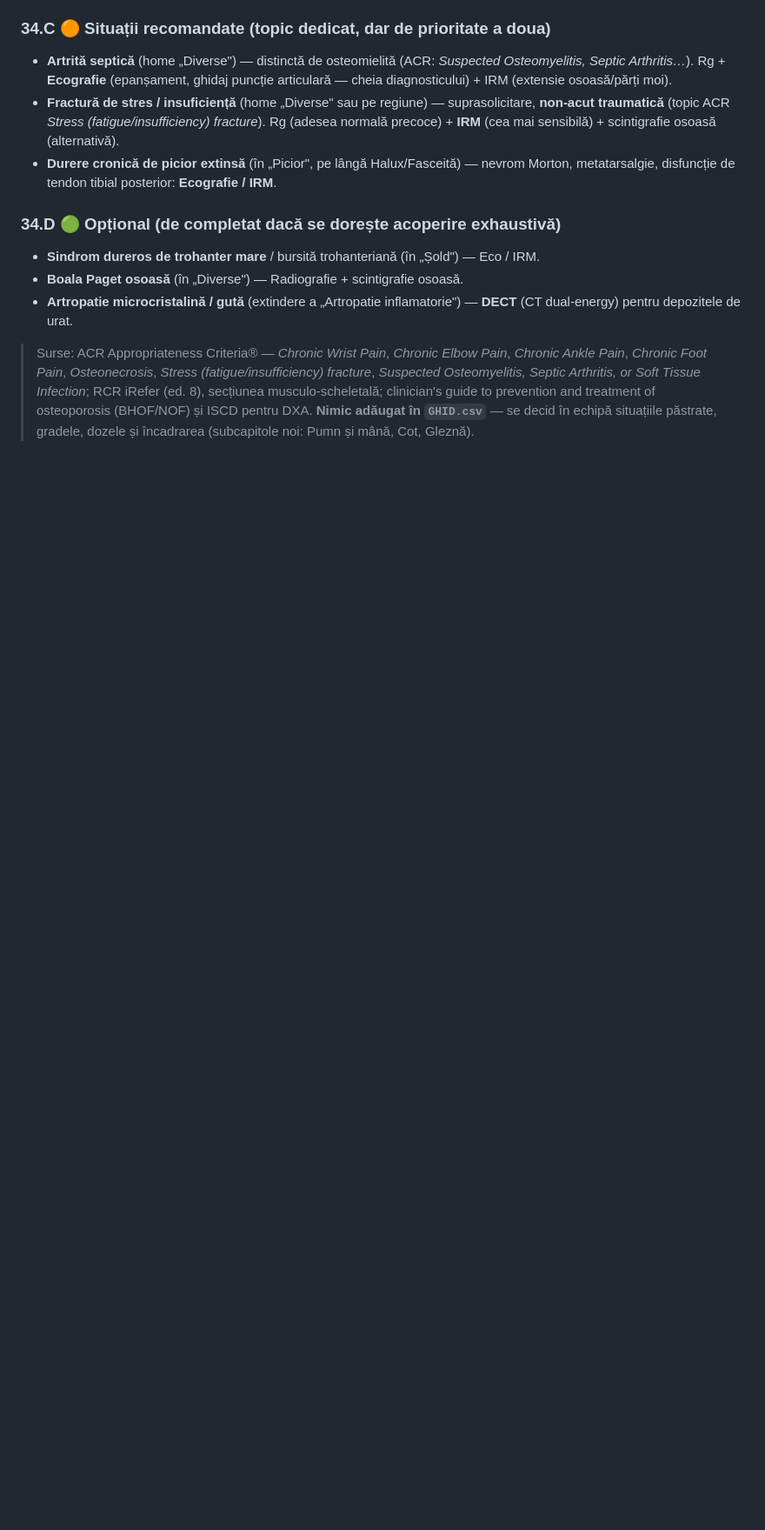
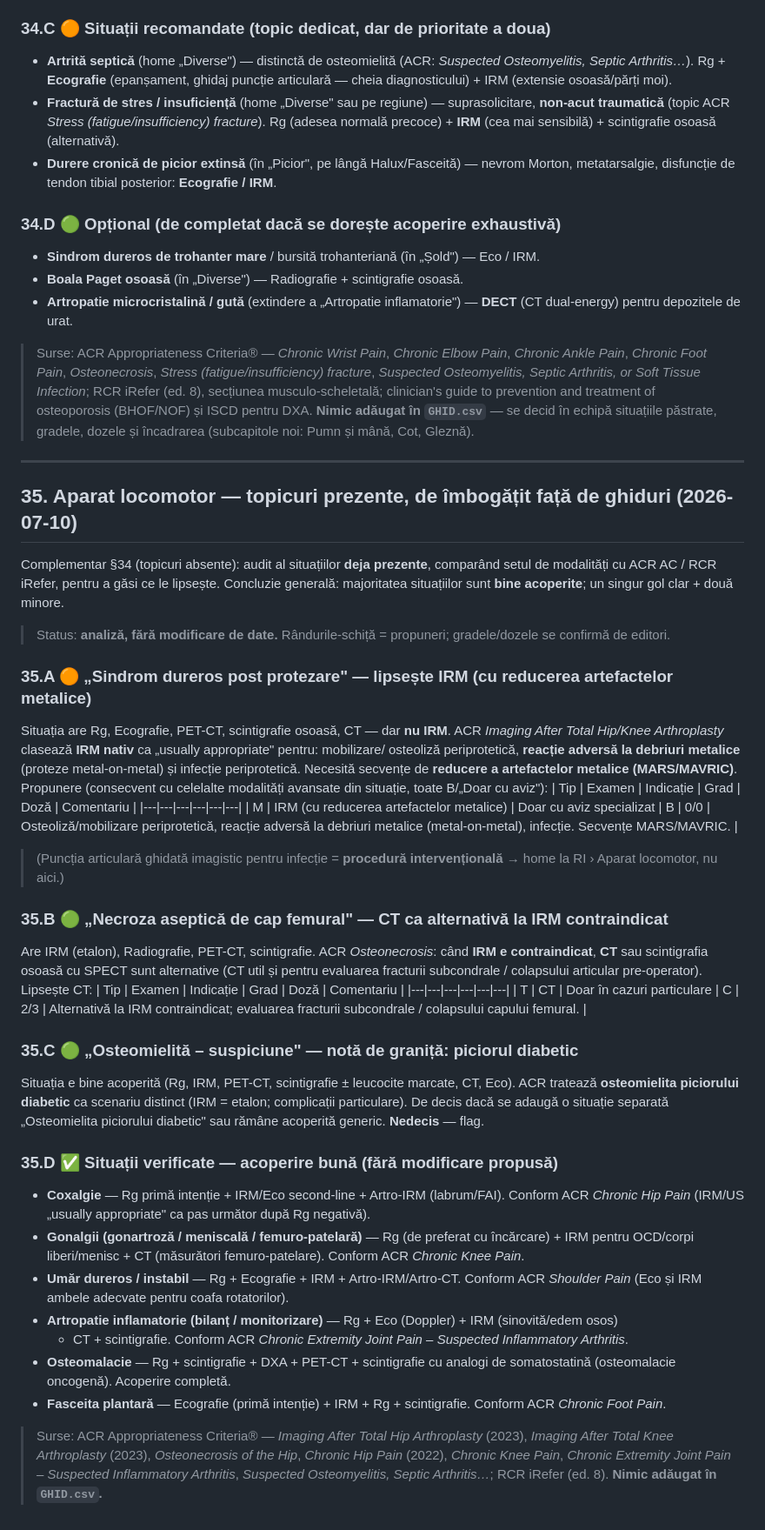
Before and after one commit to cstroie/GIRI, a Markdown page: EDITORIAL-decisions.md, the part around the change. Shown at 87% size. GitHub-like rendering; blank space fills up the shorter version.

Commit message:
Aparat locomotor: audit de îmbogățire a topicurilor prezente (EDITORIAL §35)
Complementar §34: audit al situațiilor deja prezente vs ACR AC / RCR iRefer,
pentru ce le lipsește. Concluzie: majoritatea bine acoperite; un gol clar +
două minore (propuneri, fără modificare de date):

- 🟠 Sindrom dureros post protezare: lipsește IRM (MARS) — ACR îl clasează
  usually appropriate (osteoliză/mobilizare, reacție la debriuri metalice,
  infecție).
- 🟢 Necroza aseptică cap femural: CT ca alternativă la IRM contraindicat.
- 🟢 Osteomielită: notă de graniță pentru piciorul diabetic (topic distinct).
- ✅ Verificate cu acoperire bună: coxalgie, gonalgii, umăr, artropatie
  inflamatorie, osteomalacie, fasceită plantară.

Co-Authored-By: Claude Opus 4.8 <noreply@anthropic.com>
Claude-Session: https://claude.ai/code/session_017pn6dyfArnPRFkMKzupdZr

```diff
--- a/EDITORIAL-decisions.md
+++ b/EDITORIAL-decisions.md
@@ -1788,3 +1788,64 @@ diagnostic și de estimare a riscului de fractură (clinician's guide NOF/BHOF;
 > musculo-scheletală; clinician's guide to prevention and treatment of osteoporosis (BHOF/NOF) și
 > ISCD pentru DXA. **Nimic adăugat în `GHID.csv`** — se decid în echipă situațiile păstrate,
 > gradele, dozele și încadrarea (subcapitole noi: Pumn și mână, Cot, Gleznă).
+
+---
+
+## 35. Aparat locomotor — topicuri prezente, de îmbogățit față de ghiduri (2026-07-10)
+
+Complementar §34 (topicuri absente): audit al situațiilor **deja prezente**, comparând setul de
+modalități cu ACR AC / RCR iRefer, pentru a găsi ce le lipsește. Concluzie generală: majoritatea
+situațiilor sunt **bine acoperite**; un singur gol clar + două minore.
+
+> Status: **analiză, fără modificare de date.** Rândurile-schiță = propuneri; gradele/dozele se
+> confirmă de editori.
+
+### 35.A 🟠 „Sindrom dureros post protezare" — lipsește IRM (cu reducerea artefactelor metalice)
+
+Situația are Rg, Ecografie, PET-CT, scintigrafie osoasă, CT — dar **nu IRM**. ACR *Imaging After
+Total Hip/Knee Arthroplasty* clasează **IRM nativ** ca „usually appropriate" pentru: mobilizare/
+osteoliză periprotetică, **reacție adversă la debriuri metalice** (proteze metal-on-metal) și
+infecție periprotetică. Necesită secvențe de **reducere a artefactelor metalice (MARS/MAVRIC)**.
+Propunere (consecvent cu celelalte modalități avansate din situație, toate B/„Doar cu aviz"):
+| Tip | Examen | Indicație | Grad | Doză | Comentariu |
+|---|---|---|---|---|---|
+| M | IRM (cu reducerea artefactelor metalice) | Doar cu aviz specializat | B | 0/0 | Osteoliză/mobilizare periprotetică, reacție adversă la debriuri metalice (metal-on-metal), infecție. Secvențe MARS/MAVRIC. |
+
+> (Puncția articulară ghidată imagistic pentru infecție = **procedură intervențională** → home la
+> RI › Aparat locomotor, nu aici.)
+
+### 35.B 🟢 „Necroza aseptică de cap femural" — CT ca alternativă la IRM contraindicat
+
+Are IRM (etalon), Radiografie, PET-CT, scintigrafie. ACR *Osteonecrosis*: când **IRM e
+contraindicat**, **CT** sau scintigrafia osoasă cu SPECT sunt alternative (CT util și pentru
+evaluarea fracturii subcondrale / colapsului articular pre-operator). Lipsește CT:
+| Tip | Examen | Indicație | Grad | Doză | Comentariu |
+|---|---|---|---|---|---|
+| T | CT | Doar în cazuri particulare | C | 2/3 | Alternativă la IRM contraindicat; evaluarea fracturii subcondrale / colapsului capului femural. |
+
+### 35.C 🟢 „Osteomielită – suspiciune" — notă de graniță: piciorul diabetic
+
+Situația e bine acoperită (Rg, IRM, PET-CT, scintigrafie ± leucocite marcate, CT, Eco). ACR tratează
+**osteomielita piciorului diabetic** ca scenariu distinct (IRM = etalon; complicații particulare).
+De decis dacă se adaugă o situație separată „Osteomielita piciorului diabetic" sau rămâne acoperită
+generic. **Nedecis** — flag.
+
+### 35.D ✅ Situații verificate — acoperire bună (fără modificare propusă)
+
+- **Coxalgie** — Rg primă intenție + IRM/Eco second-line + Artro-IRM (labrum/FAI). Conform ACR
+  *Chronic Hip Pain* (IRM/US „usually appropriate" ca pas următor după Rg negativă).
+- **Gonalgii (gonartroză / meniscală / femuro-patelară)** — Rg (de preferat cu încărcare) + IRM
+  pentru OCD/corpi liberi/menisc + CT (măsurători femuro-patelare). Conform ACR *Chronic Knee Pain*.
+- **Umăr dureros / instabil** — Rg + Ecografie + IRM + Artro-IRM/Artro-CT. Conform ACR *Shoulder Pain*
+  (Eco și IRM ambele adecvate pentru coafa rotatorilor).
+- **Artropatie inflamatorie (bilanț / monitorizare)** — Rg + Eco (Doppler) + IRM (sinovită/edem osos)
+  + CT + scintigrafie. Conform ACR *Chronic Extremity Joint Pain – Suspected Inflammatory Arthritis*.
+- **Osteomalacie** — Rg + scintigrafie + DXA + PET-CT + scintigrafie cu analogi de somatostatină
+  (osteomalacie oncogenă). Acoperire completă.
+- **Fasceita plantară** — Ecografie (primă intenție) + IRM + Rg + scintigrafie. Conform ACR *Chronic
+  Foot Pain*.
+
+> Surse: ACR Appropriateness Criteria® — *Imaging After Total Hip Arthroplasty* (2023), *Imaging
+> After Total Knee Arthroplasty* (2023), *Osteonecrosis of the Hip*, *Chronic Hip Pain* (2022),
+> *Chronic Knee Pain*, *Chronic Extremity Joint Pain – Suspected Inflammatory Arthritis*, *Suspected
+> Osteomyelitis, Septic Arthritis…*; RCR iRefer (ed. 8). **Nimic adăugat în `GHID.csv`.**
```
